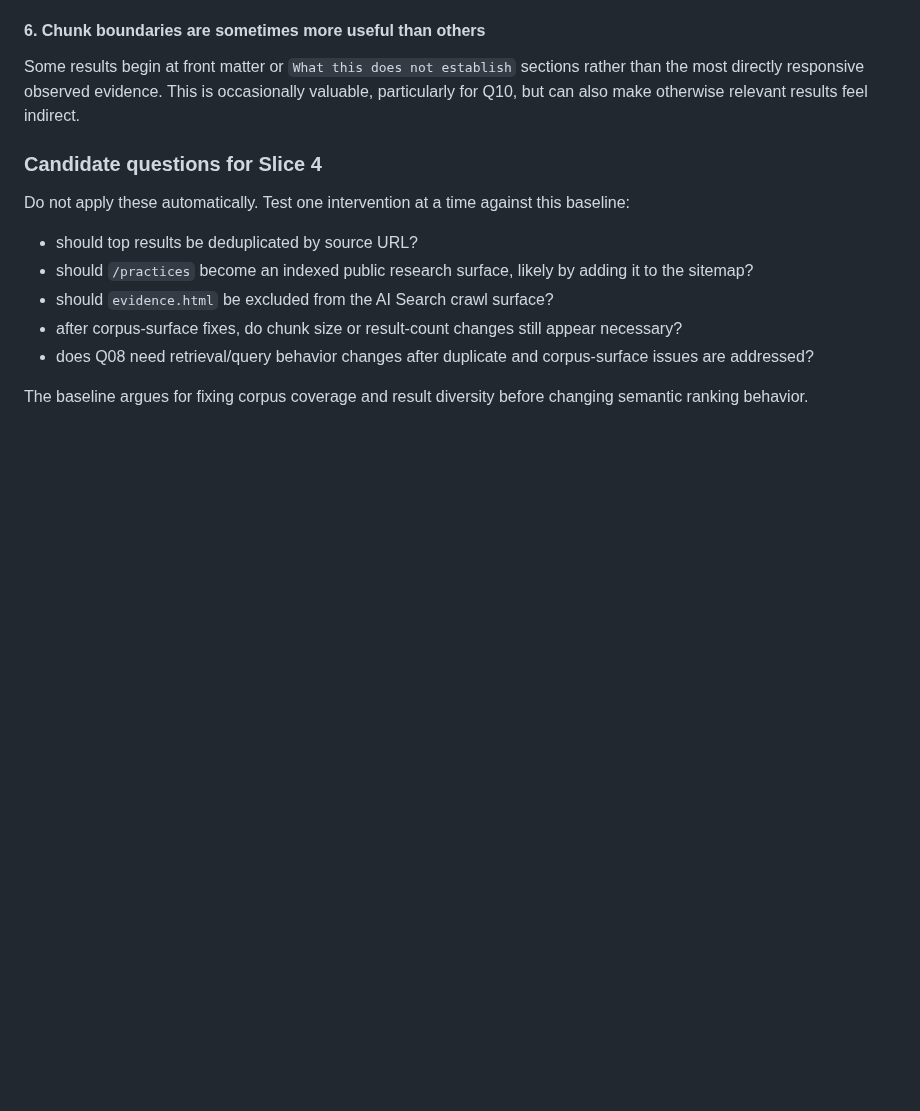
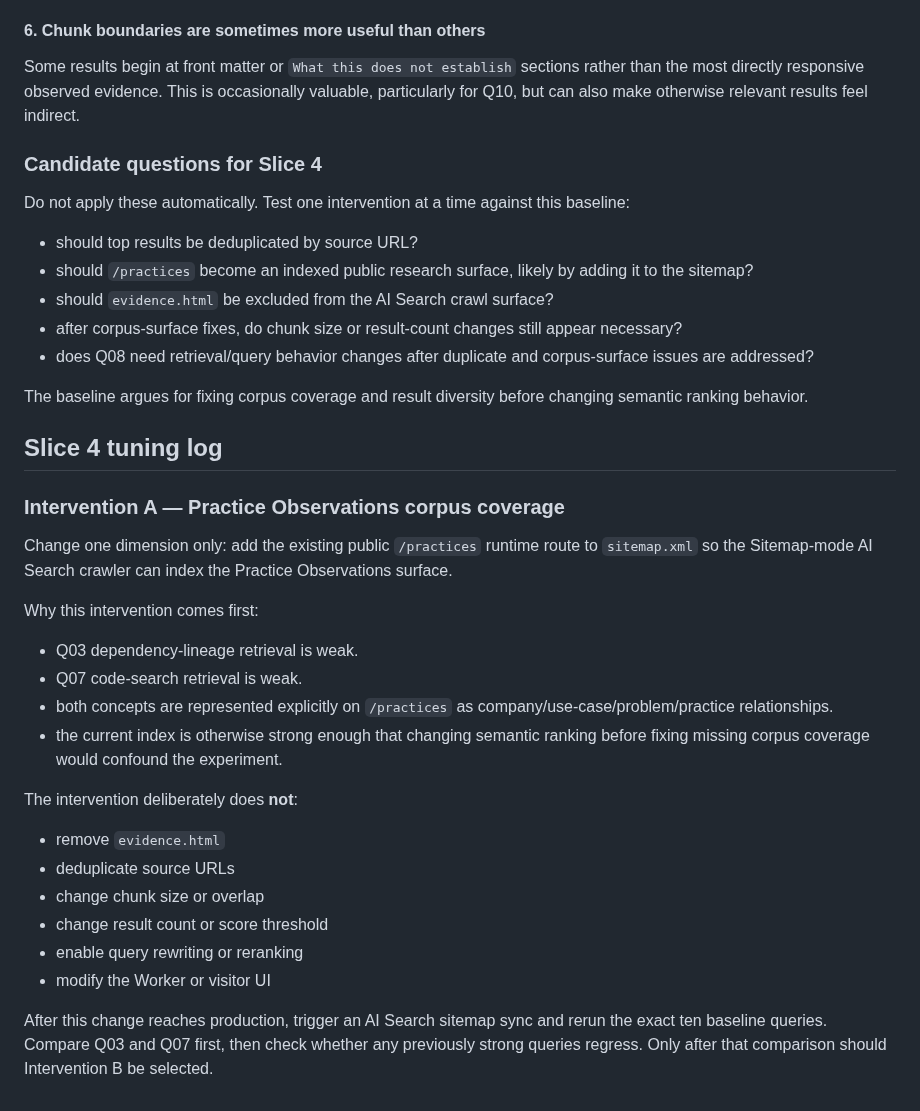
Before and after one commit to ogarciacar/evolution-of-agentic-engineering, a Markdown page: experiments/ai-search/README.md, the part around the change. Rendered like a GitHub page; blank space fills up the shorter version.

Commit message:
Document Slice 4 corpus coverage intervention

```diff
--- a/experiments/ai-search/README.md
+++ b/experiments/ai-search/README.md
@@ -101,3 +101,27 @@ Do not apply these automatically. Test one intervention at a time against this b
 - does Q08 need retrieval/query behavior changes after duplicate and corpus-surface issues are addressed?
 
 The baseline argues for fixing corpus coverage and result diversity before changing semantic ranking behavior.
+
+## Slice 4 tuning log
+
+### Intervention A — Practice Observations corpus coverage
+
+Change one dimension only: add the existing public `/practices` runtime route to `sitemap.xml` so the Sitemap-mode AI Search crawler can index the Practice Observations surface.
+
+Why this intervention comes first:
+
+- Q03 dependency-lineage retrieval is weak.
+- Q07 code-search retrieval is weak.
+- both concepts are represented explicitly on `/practices` as company/use-case/problem/practice relationships.
+- the current index is otherwise strong enough that changing semantic ranking before fixing missing corpus coverage would confound the experiment.
+
+The intervention deliberately does **not**:
+
+- remove `evidence.html`
+- deduplicate source URLs
+- change chunk size or overlap
+- change result count or score threshold
+- enable query rewriting or reranking
+- modify the Worker or visitor UI
+
+After this change reaches production, trigger an AI Search sitemap sync and rerun the exact ten baseline queries. Compare Q03 and Q07 first, then check whether any previously strong queries regress. Only after that comparison should Intervention B be selected.
```
